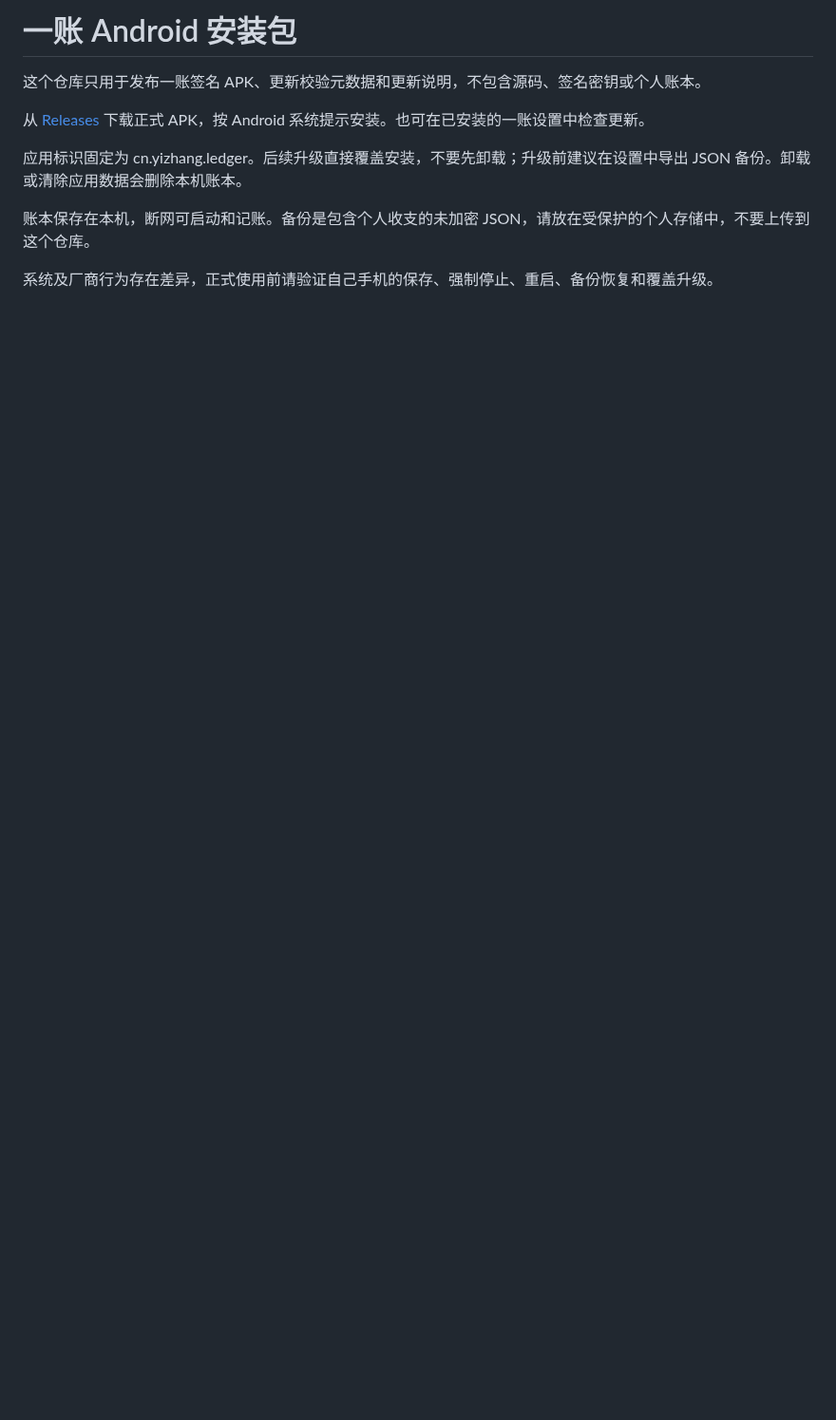
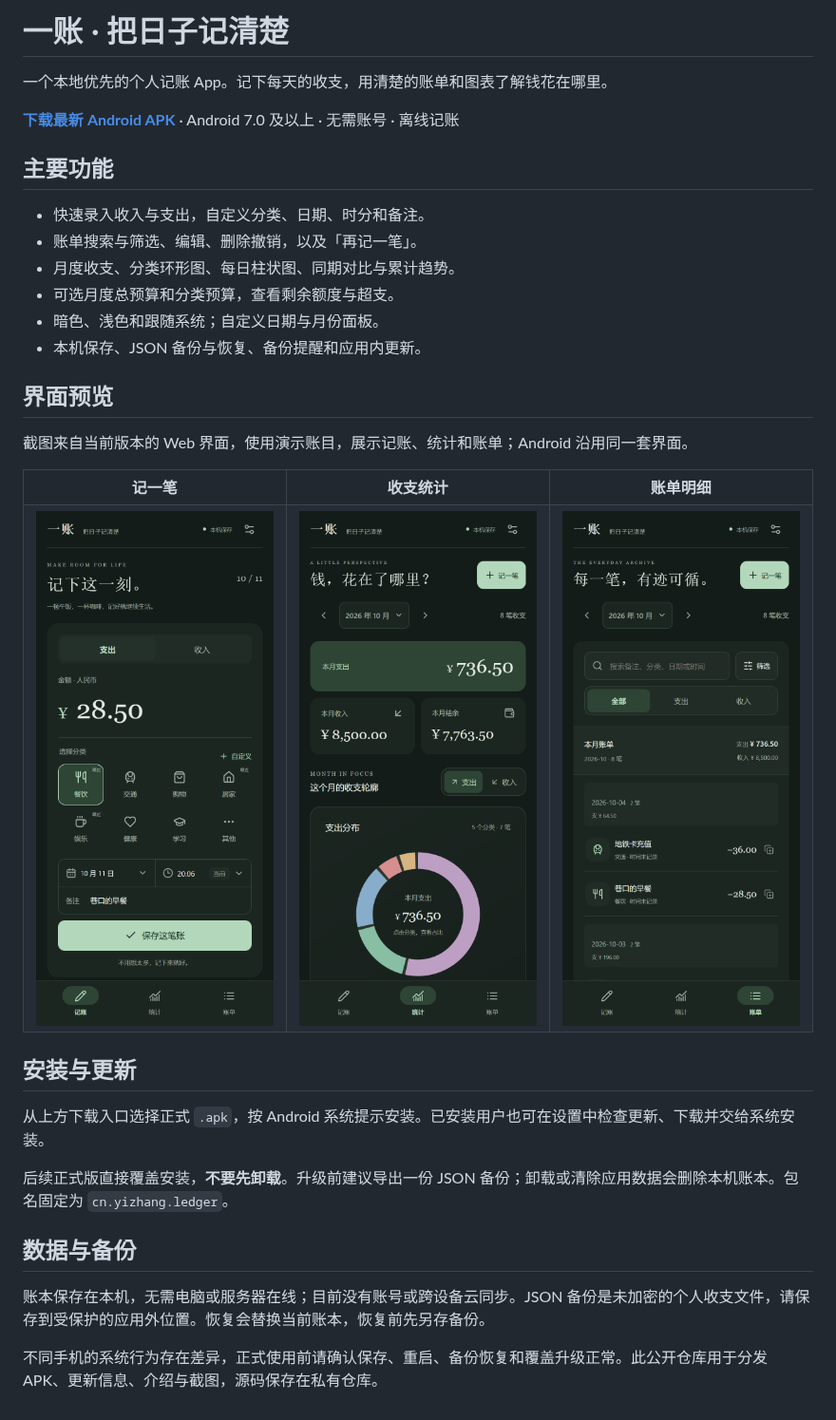
Before and after one commit to junnhwan/wanjune-ledger, a Markdown page: README.md, the part around the change. Shown at 95% size. GitHub-like rendering; pictures changed too: images/bills.png (added), images/record.png (added), images/statistics.png (added); blank space fills up the shorter version.

Commit message:
docs: refresh app introduction and screenshots

```diff
--- a/README.md
+++ b/README.md
@@ -1,11 +1,39 @@
-# 一账 Android 安装包
+# 一账 · 把日子记清楚
 
-这个仓库只用于发布一账签名 APK、更新校验元数据和更新说明，不包含源码、签名密钥或个人账本。
+一个本地优先的个人记账 App。记下每天的收支，用清楚的账单和图表了解钱花在哪里。
 
-从 [Releases](https://github.com/junnhwan/wanjune-ledger/releases/latest) 下载正式 APK，按 Android 系统提示安装。也可在已安装的一账设置中检查更新。
+**[下载最新 Android APK](https://github.com/junnhwan/wanjune-ledger/releases/latest)** · Android 7.0 及以上 · 无需账号 · 离线记账
 
-应用标识固定为 cn.yizhang.ledger。后续升级直接覆盖安装，不要先卸载；升级前建议在设置中导出 JSON 备份。卸载或清除应用数据会删除本机账本。
+## 主要功能
 
-账本保存在本机，断网可启动和记账。备份是包含个人收支的未加密 JSON，请放在受保护的个人存储中，不要上传到这个仓库。
+- 快速录入收入与支出，自定义分类、日期、时分和备注。
+- 账单搜索与筛选、编辑、删除撤销，以及「再记一笔」。
+- 月度收支、分类环形图、每日柱状图、同期对比与累计趋势。
+- 可选月度总预算和分类预算，查看剩余额度与超支。
+- 暗色、浅色和跟随系统；自定义日期与月份面板。
+- 本机保存、JSON 备份与恢复、备份提醒和应用内更新。
 
-系统及厂商行为存在差异，正式使用前请验证自己手机的保存、强制停止、重启、备份恢复和覆盖升级。
+## 界面预览
+
+截图来自当前版本的 Web 界面，使用演示账目，展示记账、统计和账单；Android 沿用同一套界面。
+
+<table>
+  <tr><th>记一笔</th><th>收支统计</th><th>账单明细</th></tr>
+  <tr>
+    <td><img src="images/record.png" alt="一账：收支录入与自定义分类" width="260"></td>
+    <td><img src="images/statistics.png" alt="一账：月度收支与分类环形图" width="260"></td>
+    <td><img src="images/bills.png" alt="一账：账单搜索、筛选和每日明细" width="260"></td>
+  </tr>
+</table>
+
+## 安装与更新
+
+从上方下载入口选择正式 `.apk`，按 Android 系统提示安装。已安装用户也可在设置中检查更新、下载并交给系统安装。
+
+后续正式版直接覆盖安装，**不要先卸载**。升级前建议导出一份 JSON 备份；卸载或清除应用数据会删除本机账本。包名固定为 `cn.yizhang.ledger`。
+
+## 数据与备份
+
+账本保存在本机，无需电脑或服务器在线；目前没有账号或跨设备云同步。JSON 备份是未加密的个人收支文件，请保存到受保护的应用外位置。恢复会替换当前账本，恢复前先另存备份。
+
+不同手机的系统行为存在差异，正式使用前请确认保存、重启、备份恢复和覆盖升级正常。此公开仓库用于分发 APK、更新信息、介绍与截图，源码保存在私有仓库。
```
